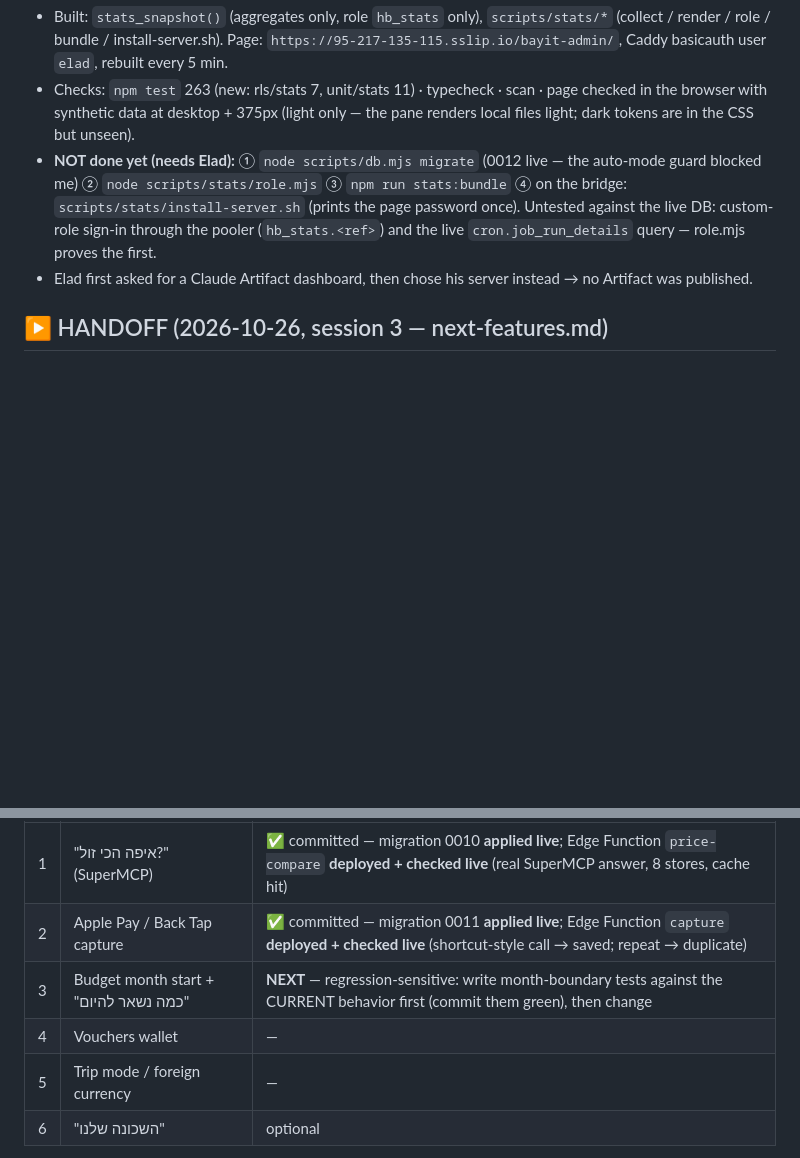
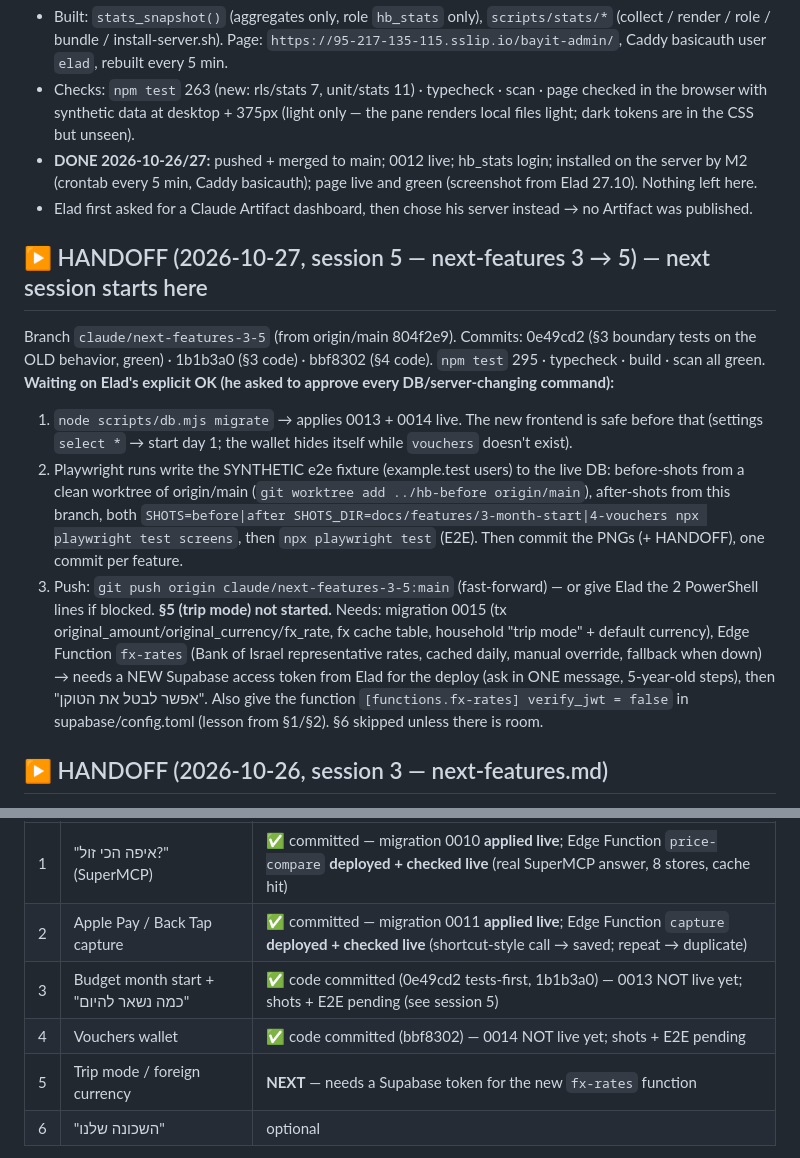
Before and after one commit to elad-vibes/household-budget, a Markdown page: PROGRESS.md, 2 parts joined by grey strips. Drawn GitHub-style; blank space fills up the shorter version.

Commit message:
PROGRESS: HANDOFF אחרי פיצ'רים 3–4 (קוד), מה מחכה לאישור אלעד
מה שונה: סעיף HANDOFF חדש (ענף, קומיטים, 3 צעדים חיים שמחכים לאישור, תוכנית §5); הדשבורד מסומן כגמור.
למה: לפי בקשת אלעד — HANDOFF אחרי כל פיצ'ר, ועצירה לאישור לפני כל שינוי במסד החי.
מה נבדק: npm test 295 ירוק.

Co-Authored-By: Claude Opus 5.5 <noreply@anthropic.com>

```diff
--- a/PROGRESS.md
+++ b/PROGRESS.md
@@ -21,10 +21,26 @@ Commits: f224a9f (0012 + RLS tests) · aaac85e (collector + page) · 91962f9 (se
   install-server.sh). Page: `https://95-217-135-115.sslip.io/bayit-admin/`, Caddy basicauth user `elad`, rebuilt every 5 min.
 - Checks: `npm test` 263 (new: rls/stats 7, unit/stats 11) · typecheck · scan · page checked in the browser with synthetic
   data at desktop + 375px (light only — the pane renders local files light; dark tokens are in the CSS but unseen).
-- **NOT done yet (needs Elad):** ① `node scripts/db.mjs migrate` (0012 live — the auto-mode guard blocked me) ② `node scripts/stats/role.mjs`
-  ③ `npm run stats:bundle` ④ on the bridge: `scripts/stats/install-server.sh` (prints the page password once). Untested against the
-  live DB: custom-role sign-in through the pooler (`hb_stats.<ref>`) and the live `cron.job_run_details` query — role.mjs proves the first.
+- **DONE 2026-10-26/27:** pushed + merged to main; 0012 live; hb_stats login; installed on the server by M2 (crontab every 5 min,
+  Caddy basicauth); page live and green (screenshot from Elad 27.10). Nothing left here.
 - Elad first asked for a Claude Artifact dashboard, then chose his server instead → no Artifact was published.
+
+## ▶ HANDOFF (2026-10-27, session 5 — next-features 3 → 5) — next session starts here
+Branch `claude/next-features-3-5` (from origin/main 804f2e9). Commits: 0e49cd2 (§3 boundary tests on the OLD behavior, green) ·
+1b1b3a0 (§3 code) · bbf8302 (§4 code). `npm test` 295 · typecheck · build · scan all green.
+**Waiting on Elad's explicit OK (he asked to approve every DB/server-changing command):**
+1. `node scripts/db.mjs migrate` → applies 0013 + 0014 live. The new frontend is safe before that (settings `select *` → start day 1;
+   the wallet hides itself while `vouchers` doesn't exist).
+2. Playwright runs write the SYNTHETIC e2e fixture (example.test users) to the live DB: before-shots from a clean worktree of
+   origin/main (`git worktree add ../hb-before origin/main`), after-shots from this branch, both
+   `SHOTS=before|after SHOTS_DIR=docs/features/3-month-start|4-vouchers npx playwright test screens`, then `npx playwright test` (E2E).
+   Then commit the PNGs (+ HANDOFF), one commit per feature.
+3. Push: `git push origin claude/next-features-3-5:main` (fast-forward) — or give Elad the 2 PowerShell lines if blocked.
+**§5 (trip mode) not started.** Needs: migration 0015 (tx original_amount/original_currency/fx_rate, fx cache table, household
+"trip mode" + default currency), Edge Function `fx-rates` (Bank of Israel representative rates, cached daily, manual override,
+fallback when down) → needs a NEW Supabase access token from Elad for the deploy (ask in ONE message, 5-year-old steps), then
+"אפשר לבטל את הטוקן". Also give the function `[functions.fx-rates] verify_jwt = false` in supabase/config.toml (lesson from §1/§2).
+§6 skipped unless there is room.
 
 ## ▶ HANDOFF (2026-10-26, session 3 — next-features.md)
 Order: next-features.md §1 → 2 → 3 → 4 → 5 → (6 only if room). One feature = one commit, migrations from 0010,
@@ -34,9 +50,9 @@ tests green, before/after at 390px in `docs/features/<n>-<name>/` (`SHOTS=before
 |---|---|---|
 | 1 | "איפה הכי זול?" (SuperMCP) | ✅ committed — migration 0010 **applied live**; Edge Function `price-compare` **deployed + checked live** (real SuperMCP answer, 8 stores, cache hit) |
 | 2 | Apple Pay / Back Tap capture | ✅ committed — migration 0011 **applied live**; Edge Function `capture` **deployed + checked live** (shortcut-style call → saved; repeat → duplicate) |
-| 3 | Budget month start + "כמה נשאר להיום" | **NEXT** — regression-sensitive: write month-boundary tests against the CURRENT behavior first (commit them green), then change |
-| 4 | Vouchers wallet | — |
-| 5 | Trip mode / foreign currency | — |
+| 3 | Budget month start + "כמה נשאר להיום" | ✅ code committed (0e49cd2 tests-first, 1b1b3a0) — 0013 NOT live yet; shots + E2E pending (see session 5) |
+| 4 | Vouchers wallet | ✅ code committed (bbf8302) — 0014 NOT live yet; shots + E2E pending |
+| 5 | Trip mode / foreign currency | **NEXT** — needs a Supabase token for the new `fx-rates` function |
 | 6 | "השכונה שלנו" | optional |
 
 **Feature 1 notes:** REST API (`/openapi.json`), terms + privacy reviewed → DECISIONS #34 (credit shown, 10/day/household,
```
